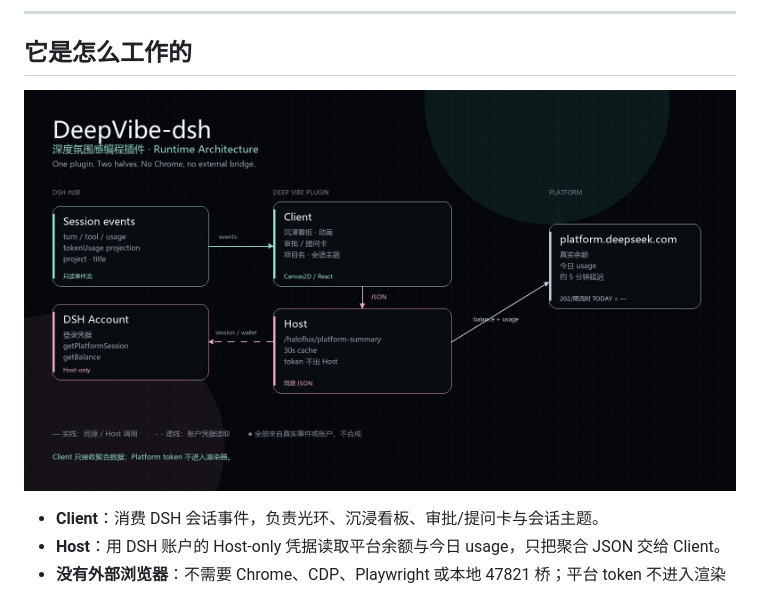
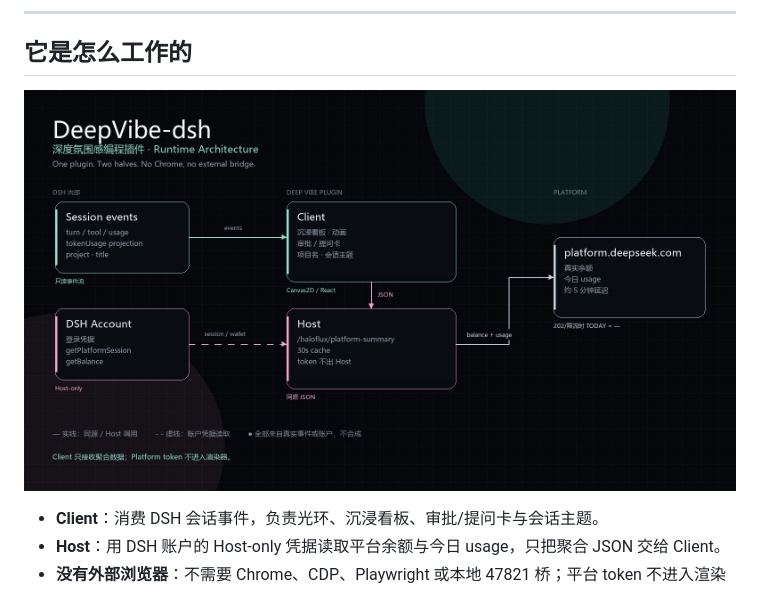
Before and after one commit to HSYrc/DeepVibe-dsh, a Markdown page: README.md, the part around the change. Rendered like a GitHub page; pictures changed too: docs/assets/architecture-v2.jpg (added), docs/assets/architecture.jpg (deleted).

Commit message:
docs: redraw architecture without line-text overlaps

```diff
--- a/README.md
+++ b/README.md
@@ -29,7 +29,7 @@ DeepVibe-dsh 不是一个会抢戏的壁纸，而是一层会读会话的**深
 
 ## 它是怎么工作的
 
-![DeepVibe-dsh 运行架构](docs/assets/architecture.jpg)
+![DeepVibe-dsh 运行架构](docs/assets/architecture-v2.jpg)
 
 - **Client**：消费 DSH 会话事件，负责光环、沉浸看板、审批/提问卡与会话主题。
 - **Host**：用 DSH 账户的 Host-only 凭据读取平台余额与今日 usage，只把聚合 JSON 交给 Client。
```
